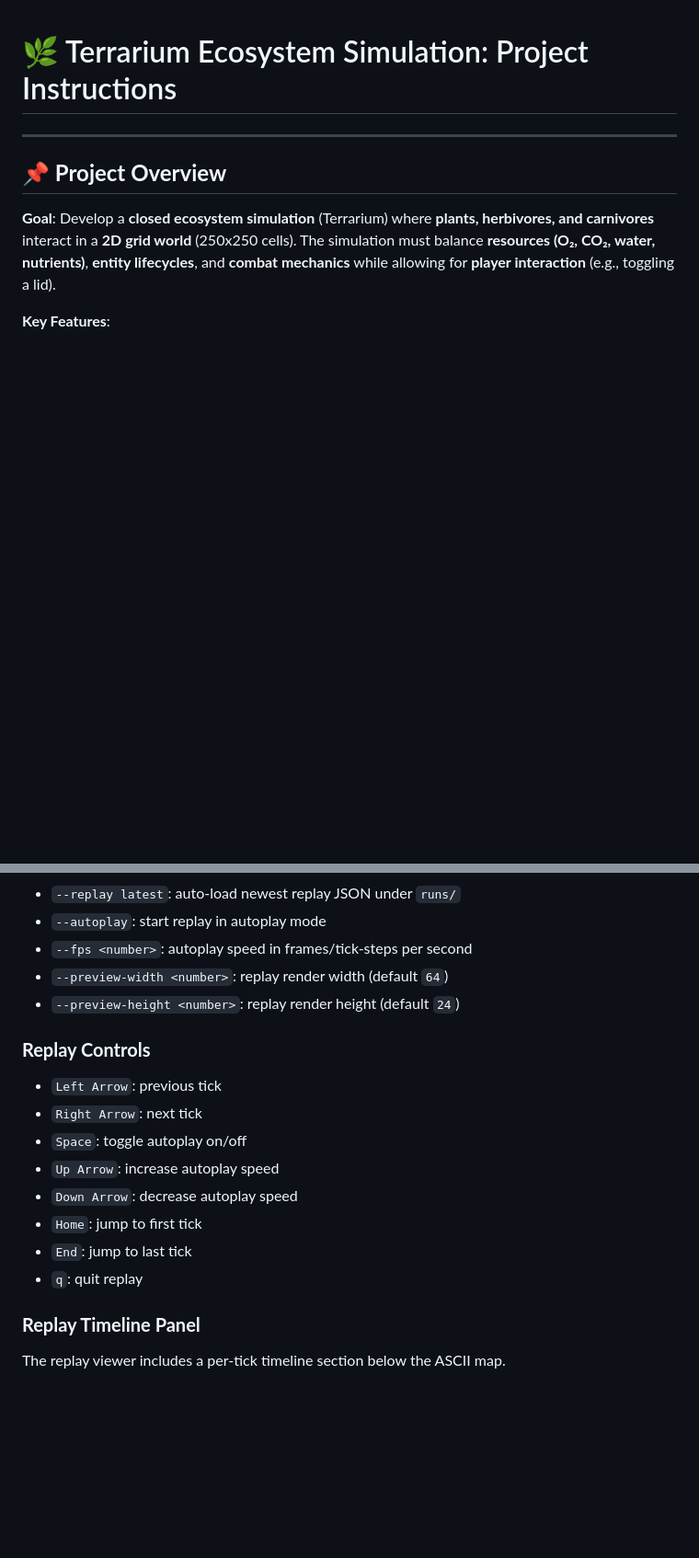
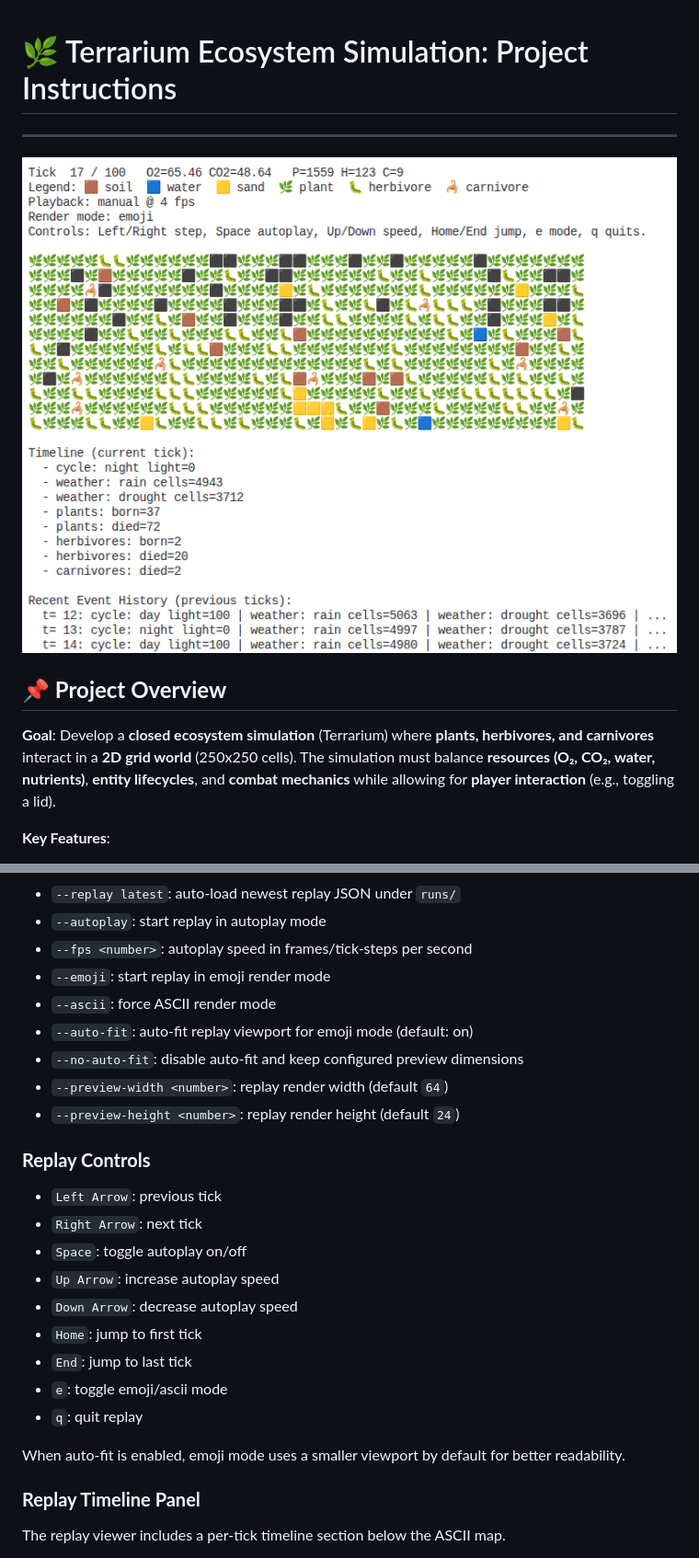
Before and after one commit to DenysVuika/terrarium, a Markdown page: README.md, 2 parts joined by grey strips. Shown: that part at 92% size. Rendered like a GitHub page; pictures changed too: assets/terrarium.png (added); blank space fills up the shorter version.

Commit message:
feat: add emoji and ASCII rendering modes with auto-fit options to replay functionality

```diff
--- a/README.md
+++ b/README.md
@@ -1,6 +1,8 @@
 # 🌿 Terrarium Ecosystem Simulation: Project Instructions
 
 ---
+
+![Terrarium](assets/terrarium.png)
 
 ## **📌 Project Overview**
 
@@ -311,6 +313,10 @@ node src/simulate.js --replay runs/my-seed.json --autoplay --fps 6
 - `--replay latest`: auto-load newest replay JSON under `runs/`
 - `--autoplay`: start replay in autoplay mode
 - `--fps <number>`: autoplay speed in frames/tick-steps per second
+- `--emoji`: start replay in emoji render mode
+- `--ascii`: force ASCII render mode
+- `--auto-fit`: auto-fit replay viewport for emoji mode (default: on)
+- `--no-auto-fit`: disable auto-fit and keep configured preview dimensions
 - `--preview-width <number>`: replay render width (default `64`)
 - `--preview-height <number>`: replay render height (default `24`)
 
@@ -323,7 +329,10 @@ node src/simulate.js --replay runs/my-seed.json --autoplay --fps 6
 - `Down Arrow`: decrease autoplay speed
 - `Home`: jump to first tick
 - `End`: jump to last tick
+- `e`: toggle emoji/ascii mode
 - `q`: quit replay
+
+When auto-fit is enabled, emoji mode uses a smaller viewport by default for better readability.
 
 ### **Replay Timeline Panel**
 
```
Also changed, not shown: other parts of README.md (+5 -0 lines), 1 other file.
